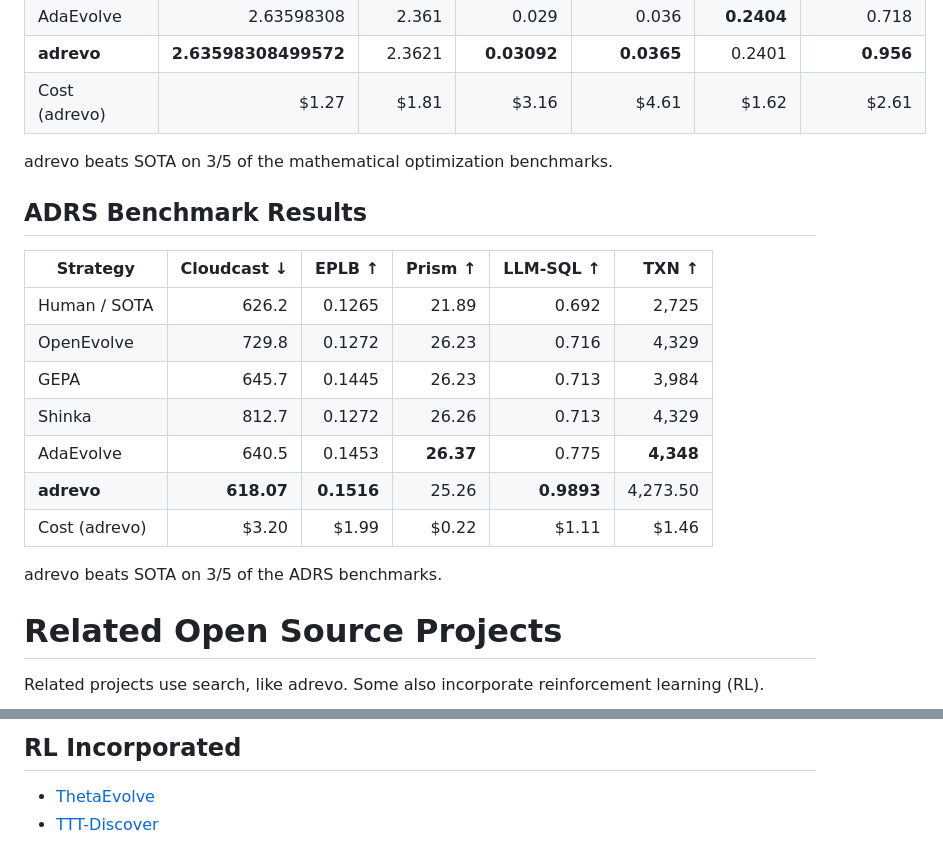
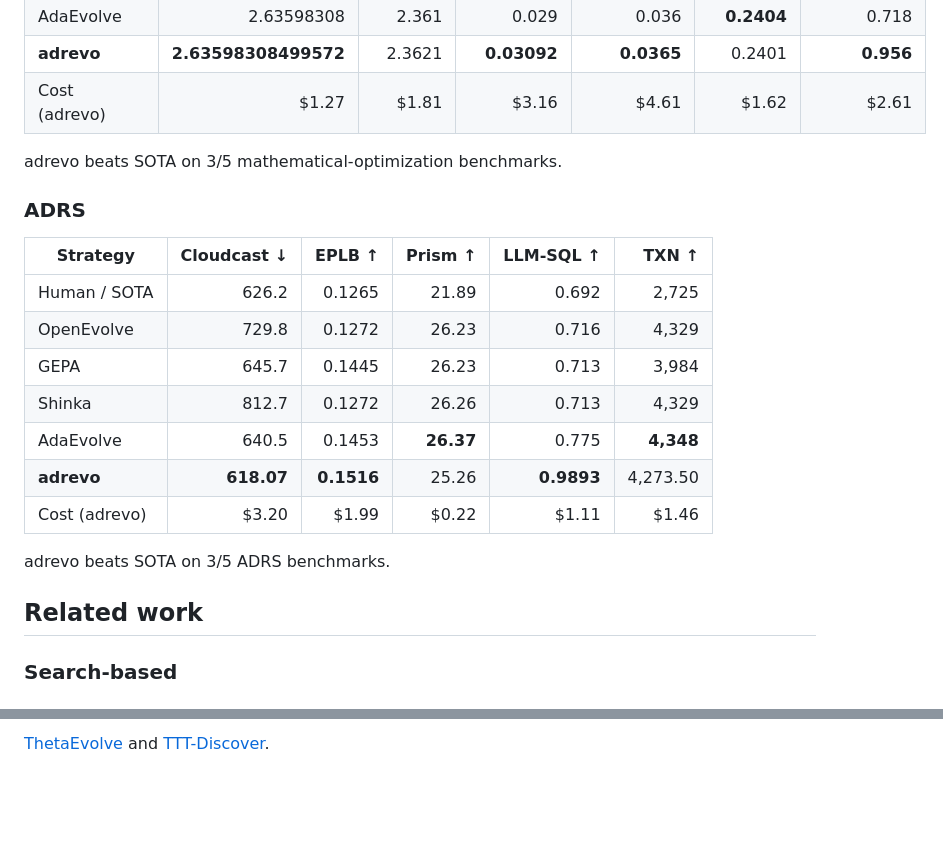
Before and after one commit to zia1138/adrevo, a Markdown page: README.md, 2 parts joined by grey strips. Drawn GitHub-style; blank space fills up the shorter version.

```diff
--- a/README.md
+++ b/README.md
@@ -92,12 +62,12 @@ Below are benchmarks using results from [AdaEvolve: Adaptive LLM Driven Zeroth-O
 | **adrevo** | **2.63598308499572** | 2.3621 | **0.03092** | **0.0365** | 0.2401 | **0.956** |
 | Cost (adrevo) | $1.27 | $1.81 | $3.16 | $4.61 | $1.62 | $2.61 |
 
-adrevo beats SOTA on 3/5 of the mathematical optimization benchmarks.
+adrevo beats SOTA on 3/5 mathematical-optimization benchmarks.
 
-## ADRS Benchmark Results
+### ADRS
 
 | Strategy | Cloudcast ↓ | EPLB ↑ | Prism ↑ | LLM-SQL ↑ | TXN ↑ |
-|----------|-------------------:|--------------:|---------------:|-----------------:|-------------:|
+|----------|------------:|-------:|--------:|----------:|------:|
 | Human / SOTA | 626.2 | 0.1265 | 21.89 | 0.692 | 2,725 |
 | OpenEvolve | 729.8 | 0.1272 | 26.23 | 0.716 | 4,329 |
 | GEPA | 645.7 | 0.1445 | 26.23 | 0.713 | 3,984 |
@@ -106,9 +76,9 @@ adrevo beats SOTA on 3/5 of the mathematical optimization benchmarks.
 | **adrevo** | **618.07** | **0.1516** | 25.26 | **0.9893** | 4,273.50 |
 | Cost (adrevo) | $3.20 | $1.99 | $0.22 | $1.11 | $1.46 |
 
-adrevo beats SOTA on 3/5 of the ADRS benchmarks.
+adrevo beats SOTA on 3/5 ADRS benchmarks.
 
-# Related Open Source Projects
+## Related work
 
-Related projects use search, like adrevo. Some also incorporate reinforcement learning (RL).
+### Search-based
 
@@ -127,5 +88,2 @@ Related projects use search, like adrevo. Some also incorporate reinforcement le
 
-## RL Incorporated
-
-* [ThetaEvolve](https://github.com/ypwang61/ThetaEvolve)
-* [TTT-Discover](https://github.com/test-time-training/discover)
+[ThetaEvolve](https://github.com/ypwang61/ThetaEvolve) and [TTT-Discover](https://github.com/test-time-training/discover).
```
Also changed, not shown: other parts of README.md (+32 -71 lines).
